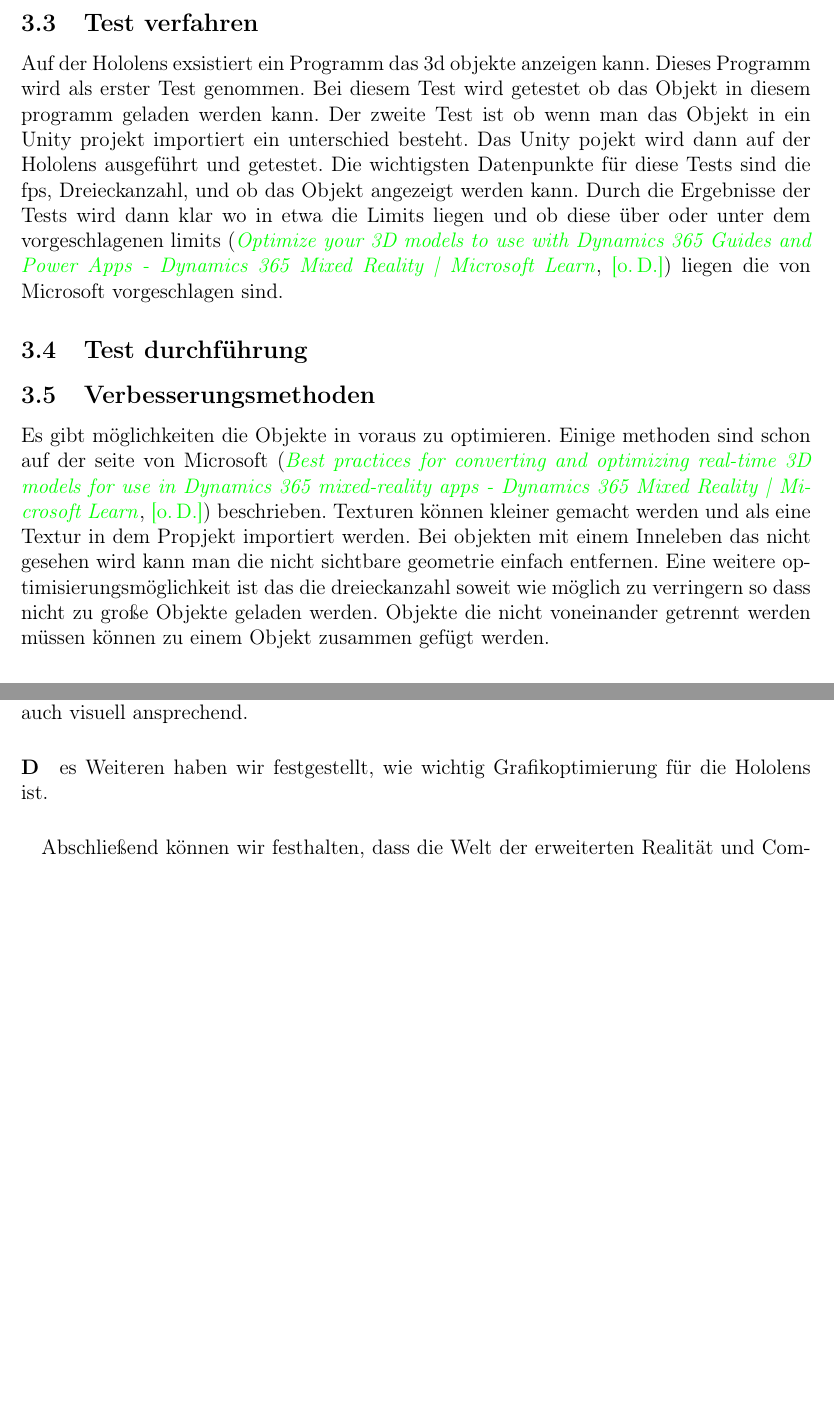
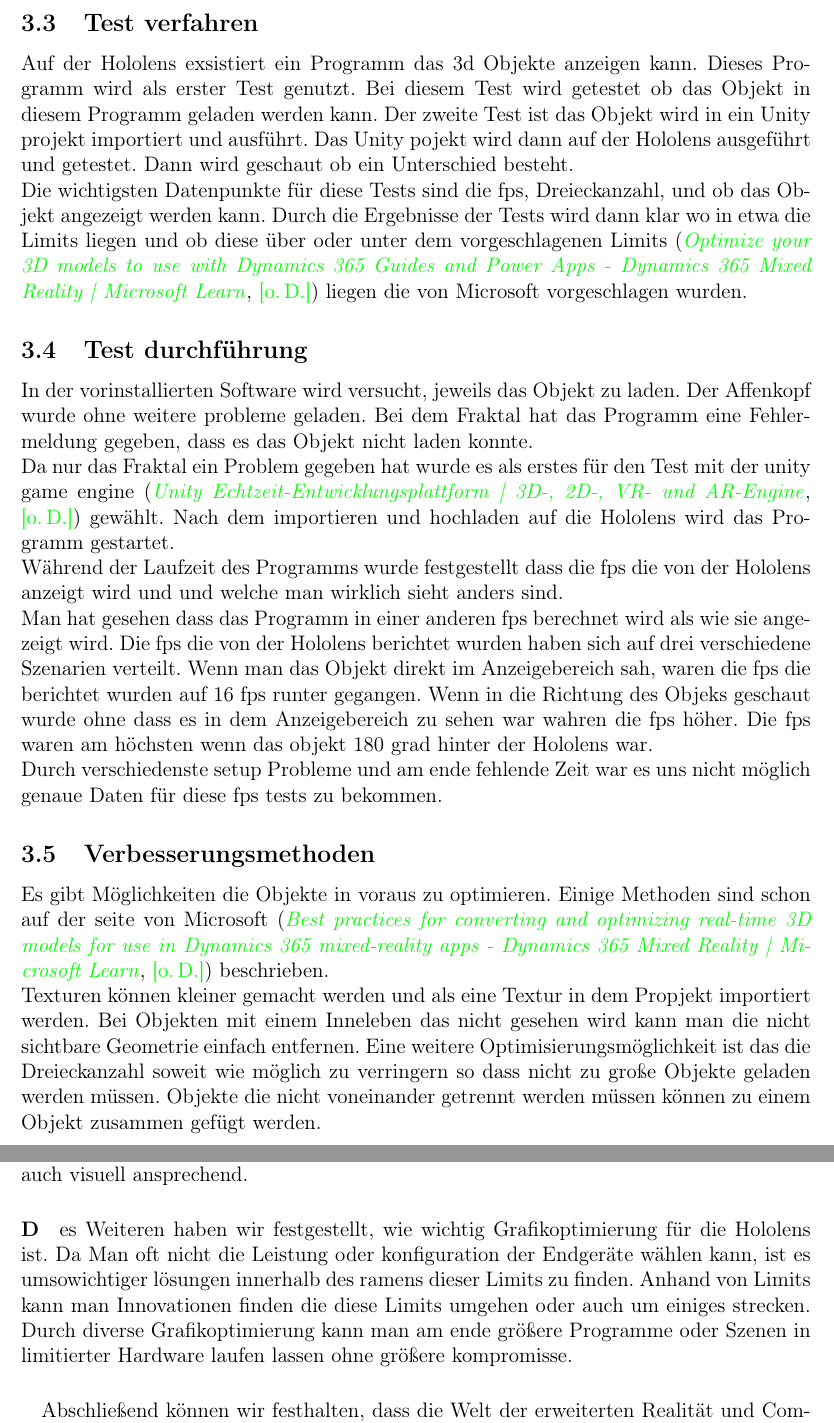
Before and after one commit to CG-WHS-SoSe2023/documentation, a LaTeX document (src/main.tex, which reads src/fazit.tex, src/modellierung-fur-den-einsatz-auf-der-hololens2.tex): two parts of pages 17 and 18 of 21 before the commit and two parts of pages 17 and 19 of 22 after it, joined at a grey line, cut so that both start at the same text, the shorter picture padded with empty space. Compiled offline with pdfLaTeX.

Commit message:
alex_final1

```diff
--- a/src/fazit.tex
+++ b/src/fazit.tex
@@ -16,6 +16,10 @@ Obwohl wir aufgrund der Herausforderungen bei der Einrichtung der HoloLens 2 nic
     Mit tricks, wie Zwischenframes, die die Kopfrotation ausgleichen, ist die geringe Framerate auch visuell ansprechend.
 
 \paragraph{D}es Weiteren haben wir festgestellt, wie wichtig Grafikoptimierung für die Hololens ist.
+Da Man oft nicht die Leistung oder konfiguration der Endgeräte wählen kann, ist es umsowichtiger lösungen innerhalb des ramens dieser Limits zu finden.
+Anhand von Limits kann man Innovationen finden die diese Limits umgehen oder auch um einiges strecken.
+Durch diverse Grafikoptimierung kann man am ende größere Programme oder Szenen in limitierter Hardware laufen lassen ohne größere kompromisse.
+
     %TODO
 
 \paragraph*{}
--- a/src/modellierung-fur-den-einsatz-auf-der-hololens2.tex
+++ b/src/modellierung-fur-den-einsatz-auf-der-hololens2.tex
@@ -57,13 +56,14 @@ Durch diese Testobjekte soll die performance der Hololens einschätzbar werden.
 \newpage
 \subsection{Test verfahren}\label{subsec:Test verfahren}
 
-Auf der Hololens exsistiert ein Programm das 3d objekte anzeigen kann.
-Dieses Programm wird als erster Test genommen.
-Bei diesem Test wird getestet ob das Objekt in diesem programm geladen werden kann.
-Der zweite Test ist ob wenn man das Objekt in ein Unity projekt importiert ein unterschied besteht.
+Auf der Hololens exsistiert ein Programm das 3d Objekte anzeigen kann.
+Dieses Programm wird als erster Test genutzt.
+Bei diesem Test wird getestet ob das Objekt in diesem Programm geladen werden kann.
+Der zweite Test ist das Objekt wird in ein Unity projekt importiert und ausführt.
 Das Unity pojekt wird dann auf der Hololens ausgeführt und getestet.
+Dann wird geschaut ob ein Unterschied besteht.\\
 Die wichtigsten Datenpunkte für diese Tests sind die fps, Dreieckanzahl, und ob das Objekt angezeigt werden kann.
-Durch die Ergebnisse der Tests wird dann klar wo in etwa die Limits liegen und ob diese über oder unter dem vorgeschlagenen limits \autocite{optimize_3d} liegen die von Microsoft vorgeschlagen sind.
+Durch die Ergebnisse der Tests wird dann klar wo in etwa die Limits liegen und ob diese über oder unter dem vorgeschlagenen Limits \autocite{optimize_3d} liegen die von Microsoft vorgeschlagen wurden.
 
 
 
@@ -78,15 +78,26 @@ Durch die Ergebnisse der Tests wird dann klar wo in etwa die Limits liegen und o
 
 
 \subsection{Test durchführung}\label{subsec:Test durchführung}
-
+In der vorinstallierten Software wird versucht, jeweils das Objekt zu laden.
+Der Affenkopf wurde ohne weitere probleme geladen.
+Bei dem Fraktal hat das Programm eine Fehlermeldung gegeben, dass es das Objekt nicht laden konnte.\\
+Da nur das Fraktal ein Problem gegeben hat wurde es als erstes für den Test mit der unity game engine \autocite{unity} gewählt.
+Nach dem importieren und hochladen auf die Hololens wird das Programm gestartet.\\
+Während der Laufzeit des Programms wurde festgestellt dass die fps die von der Hololens anzeigt wird und und welche man wirklich sieht anders sind.\\
+Man hat gesehen dass das Programm in einer anderen fps berechnet wird als wie sie angezeigt wird.
+Die fps die von der Hololens berichtet wurden haben sich auf drei verschiedene Szenarien verteilt.
+Wenn man das Objekt direkt im Anzeigebereich sah, waren die fps die berichtet wurden auf 16 fps runter gegangen.
+Wenn in die Richtung des Objeks geschaut wurde ohne dass es in dem Anzeigebereich zu sehen war wahren die fps höher.
+Die fps waren am höchsten wenn das objekt 180 grad hinter der Hololens war.\\
+Durch verschiedenste setup Probleme und am ende fehlende Zeit war es uns nicht möglich genaue Daten für diese fps tests zu bekommen.
 
 \subsection{Verbesserungsmethoden}\label{subsec:Verbesserungsmethoden}
 
-Es gibt möglichkeiten die Objekte in voraus zu optimieren.
-Einige methoden sind schon auf der seite von Microsoft \autocite{best_practices} beschrieben.
+Es gibt Möglichkeiten die Objekte in voraus zu optimieren.
+Einige Methoden sind schon auf der seite von Microsoft \autocite{best_practices} beschrieben.\\
 Texturen können kleiner gemacht werden und als eine Textur in dem Propjekt importiert werden.
-Bei objekten mit einem Inneleben das nicht gesehen wird kann man die nicht sichtbare geometrie einfach entfernen.
-Eine weitere optimisierungsmöglichkeit ist das die dreieckanzahl soweit wie möglich zu verringern so dass nicht zu große Objekte geladen werden.
+Bei Objekten mit einem Inneleben das nicht gesehen wird kann man die nicht sichtbare Geometrie einfach entfernen.
+Eine weitere Optimisierungsmöglichkeit ist das die Dreieckanzahl soweit wie möglich zu verringern so dass nicht zu große Objekte geladen werden müssen.
 Objekte die nicht voneinander getrennt werden müssen können zu einem Objekt zusammen gefügt werden.
 
 %²microsoft seite vorschläge für optimisierung
```
Also changed, not shown: src/main.bib (+9 -0 lines), src/modellierung-fur-den-einsatz-auf-der-hololens2.tex (33 more changed lines).
